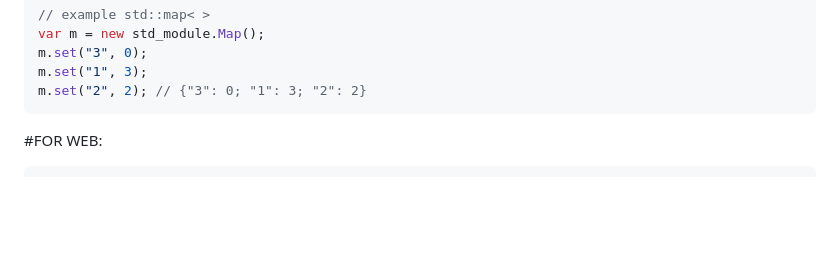
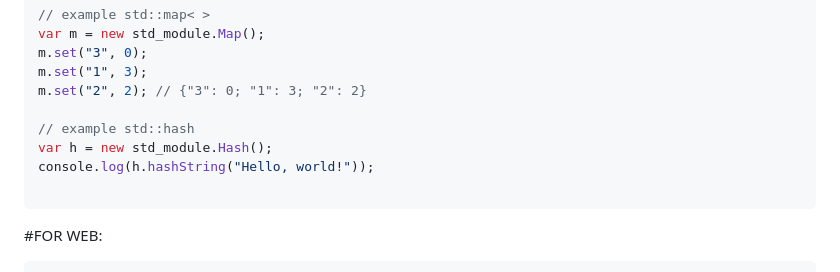
Before and after one commit to Santas7/std_for_javascript, a Markdown page: README.md, the part around the change. Drawn GitHub-style; blank space fills up the shorter version.

````diff
--- a/README.md
+++ b/README.md
@@ -67,6 +67,11 @@ var m = new std_module.Map();
 m.set("3", 0);
 m.set("1", 3);
 m.set("2", 2); // {"3": 0; "1": 3; "2": 2}
+
+// example std::hash
+var h = new std_module.Hash();
+console.log(h.hashString("Hello, world!"));
+
 ```
 
 #FOR WEB:
````
